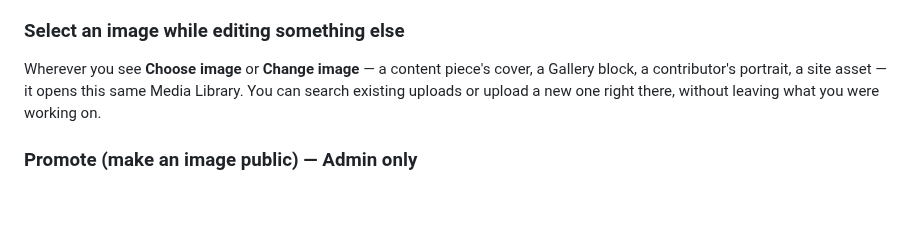
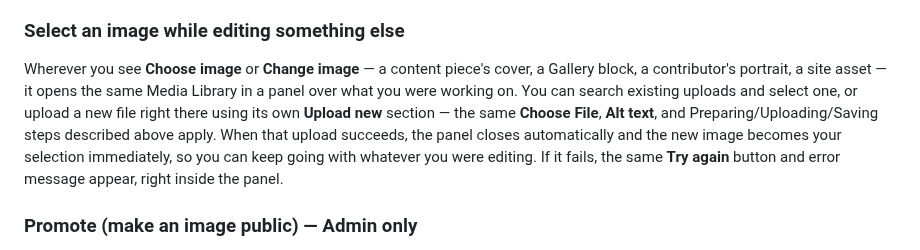
Before and after one commit to PHD-Nigeria/springboard, a Markdown page: docs/user-guide/07-media.md, the part around one of its changes. Drawn GitHub-style; blank space fills up the shorter version.

```diff
--- a/docs/user-guide/07-media.md
+++ b/docs/user-guide/07-media.md
@@ -49,8 +81,14 @@ visible just from uploading it.
 
 Wherever you see **Choose image** or **Change image** — a content
 piece's cover, a Gallery block, a contributor's portrait, a site asset —
-it opens this same Media Library. You can search existing uploads or
-upload a new one right there, without leaving what you were working on.
+it opens the same Media Library in a panel over what you were working
+on. You can search existing uploads and select one, or upload a new file
+right there using its own **Upload new** section — the same **Choose
+File**, **Alt text**, and Preparing/Uploading/Saving steps described
+above apply. When that upload succeeds, the panel closes automatically
+and the new image becomes your selection immediately, so you can keep
+going with whatever you were editing. If it fails, the same **Try
+again** button and error message appear, right inside the panel.
 
 ### Promote (make an image public) — Admin only
 
```
Also changed, not shown: other parts of docs/user-guide/07-media.md (+32 -0 lines), docs/user-guide/images/60-admin-media-library.png, docs/user-guide/images/61-admin-media-upload-error.png (added).
